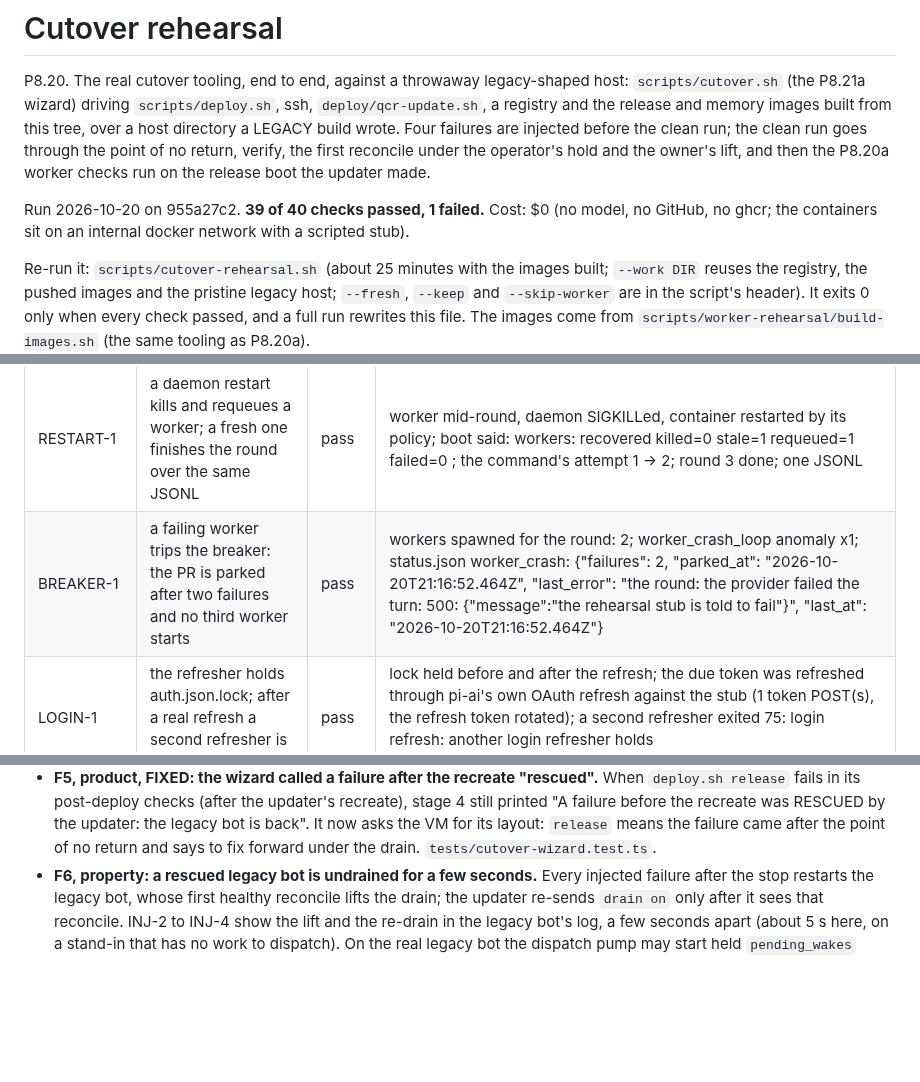
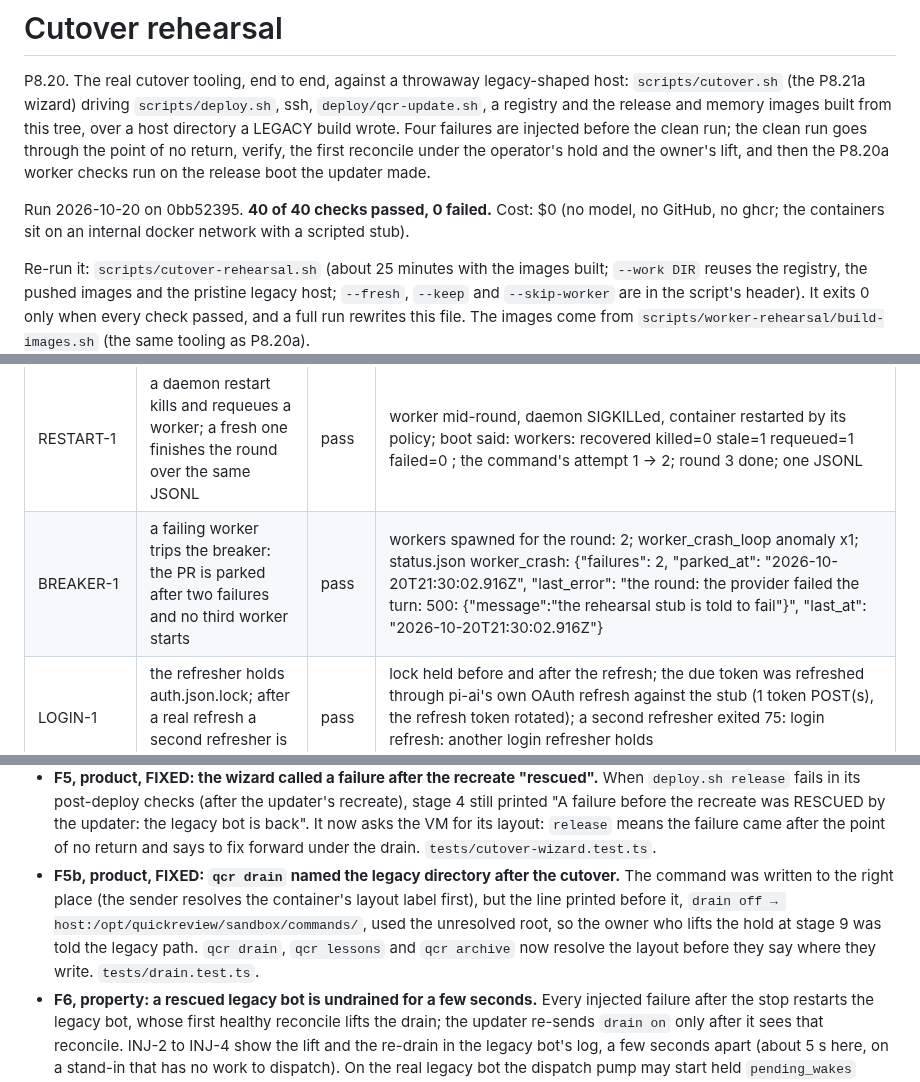
Before and after one commit to quickchatai/quickreview, a Markdown page: docs/cutover-rehearsal.md, 3 parts joined by grey strips. Rendered like a GitHub page; blank space fills up the shorter version.

```diff
--- a/docs/cutover-rehearsal.md
+++ b/docs/cutover-rehearsal.md
@@ -2,7 +2,7 @@
 
 P8.20. The real cutover tooling, end to end, against a throwaway legacy-shaped host: `scripts/cutover.sh` (the P8.21a wizard) driving `scripts/deploy.sh`, ssh, `deploy/qcr-update.sh`, a registry and the release and memory images built from this tree, over a host directory a LEGACY build wrote. Four failures are injected before the clean run; the clean run goes through the point of no return, verify, the first reconcile under the operator's hold and the owner's lift, and then the P8.20a worker checks run on the release boot the updater made.
 
-Run 2026-10-20 on 955a27c2. **39 of 40 checks passed, 1 failed.** Cost: $0 (no model, no GitHub, no ghcr; the containers sit on an internal docker network with a scripted stub).
+Run 2026-10-20 on 0bb52395. **40 of 40 checks passed, 0 failed.** Cost: $0 (no model, no GitHub, no ghcr; the containers sit on an internal docker network with a scripted stub).
 
 Re-run it: `scripts/cutover-rehearsal.sh` (about 25 minutes with the images built; `--work DIR` reuses the registry, the pushed images and the pristine legacy host; `--fresh`, `--keep` and `--skip-worker` are in the script's header). It exits 0 only when every check passed, and a full run rewrites this file. The images come from `scripts/worker-rehearsal/build-images.sh` (the same tooling as P8.20a).
 
@@ -61,7 +61,7 @@ Stands in (a test tool; none of it ships): see Limits.
 | TAKEOVER-1 | takeover works in a pty: the operator talks to the PR's own session, a worker is kept out while it stands, and the pi is gone before the lease frees | pass | attached with docker exec -it (pty), typed a line and the session answered; lease 'takeover held'; a message during it: [quickreviewd] config.toml [models] overseer is deprecated and ignored: the overseer session was deleted. Remove the key. → message #7 pending… ✖ message #7 refus; after release: lease rows 0, takeover pi processes 0 |
 | DEBUG-1 | debug-round runs the PR's next round in interactive pi in a pty, posts through the gate, and keeps every worker out until the pi is confirmed gone | pass | lease 'debug held' armed; round 2 ran in tmux debug-pr-7 (attached in a pty, rc=0), its review went through the gate (create_review records 1 -> 2); verdict committed, its passes the plan's (no pass_plan_mismatch); status.json runtime while it ran: debug; the round ended itself ({"kind":"debug","why":"the round's verdict is committed"}): pi gone, lease rows 0; workers spawned while it stood: 0 |
 | RESTART-1 | a daemon restart kills and requeues a worker; a fresh one finishes the round over the same JSONL | pass | worker mid-round, daemon SIGKILLed, container restarted by its policy; boot said: workers: recovered killed=0 stale=1 requeued=1 failed=0 ; the command's attempt 1 -> 2; round 3 done; one JSONL |
-| BREAKER-1 | a failing worker trips the breaker: the PR is parked after two failures and no third worker starts | pass | workers spawned for the round: 2; worker_crash_loop anomaly x1; status.json worker_crash: {"failures": 2, "parked_at": "2026-10-20T21:16:52.464Z", "last_error": "the round: the provider failed the turn: 500: {\"message\":\"the rehearsal stub is told to fail\"}", "last_at": "2026-10-20T21:16:52.464Z"} |
+| BREAKER-1 | a failing worker trips the breaker: the PR is parked after two failures and no third worker starts | pass | workers spawned for the round: 2; worker_crash_loop anomaly x1; status.json worker_crash: {"failures": 2, "parked_at": "2026-10-20T21:30:02.916Z", "last_error": "the round: the provider failed the turn: 500: {\"message\":\"the rehearsal stub is told to fail\"}", "last_at": "2026-10-20T21:30:02.916Z"} |
 | LOGIN-1 | the refresher holds auth.json.lock; after a real refresh a second refresher is refused | pass | lock held before and after the refresh; the due token was refreshed through pi-ai's own OAuth refresh against the stub (1 token POST(s), the refresh token rotated); a second refresher exited 75: login refresh: another login refresher holds /home/qcr/.pi/agent/auth.json.lock — refusing to start  |
 | BUSY-1 | concurrent daemon and worker activity leaves no SQLITE_BUSY | pass | 0 hits in the daemon log, 12 worker logs and the events table, over 7 worker spawns, 3 rounds, 2 answers, a takeover, a debug round and a restart |
 | TREE-1 | the daemon's process tree holds no pi, no PR tmux session and no overseer: the daemon and the login refresher, nothing else long-lived | pass | pi processes in the container: 0 (under the daemon: 0); tmux sessions: main  (the entrypoint's empty shell, no pane runs pi); long-lived: node /opt/qcr/dist/src/wire.js;/usr/local/bin/node /opt/qcr/dist/src/loginrefresh/main.js; |
@@ -118,6 +118,11 @@ cutover procedure that needs the owner; the rest are properties worth knowing.
   before the recreate was RESCUED by the updater: the legacy bot is back". It now asks the VM for its layout:
   `release` means the failure came after the point of no return and says to fix forward under the drain.
   `tests/cutover-wizard.test.ts`.
+- **F5b, product, FIXED: `qcr drain` named the legacy directory after the cutover.** The command was
+  written to the right place (the sender resolves the container's layout label first), but the line printed
+  before it, `drain off → host:/opt/quickreview/sandbox/commands/`, used the unresolved root, so the owner
+  who lifts the hold at stage 9 was told the legacy path. `qcr drain`, `qcr lessons` and `qcr archive` now
+  resolve the layout before they say where they write. `tests/drain.test.ts`.
 - **F6, property: a rescued legacy bot is undrained for a few seconds.** Every injected failure after the
   stop restarts the legacy bot, whose first healthy reconcile lifts the drain; the updater re-sends `drain
   on` only after it sees that reconcile. INJ-2 to INJ-4 show the lift and the re-drain in the legacy bot's
```
Also changed, not shown: other parts of docs/cutover-rehearsal.md (+28 -28 lines).
